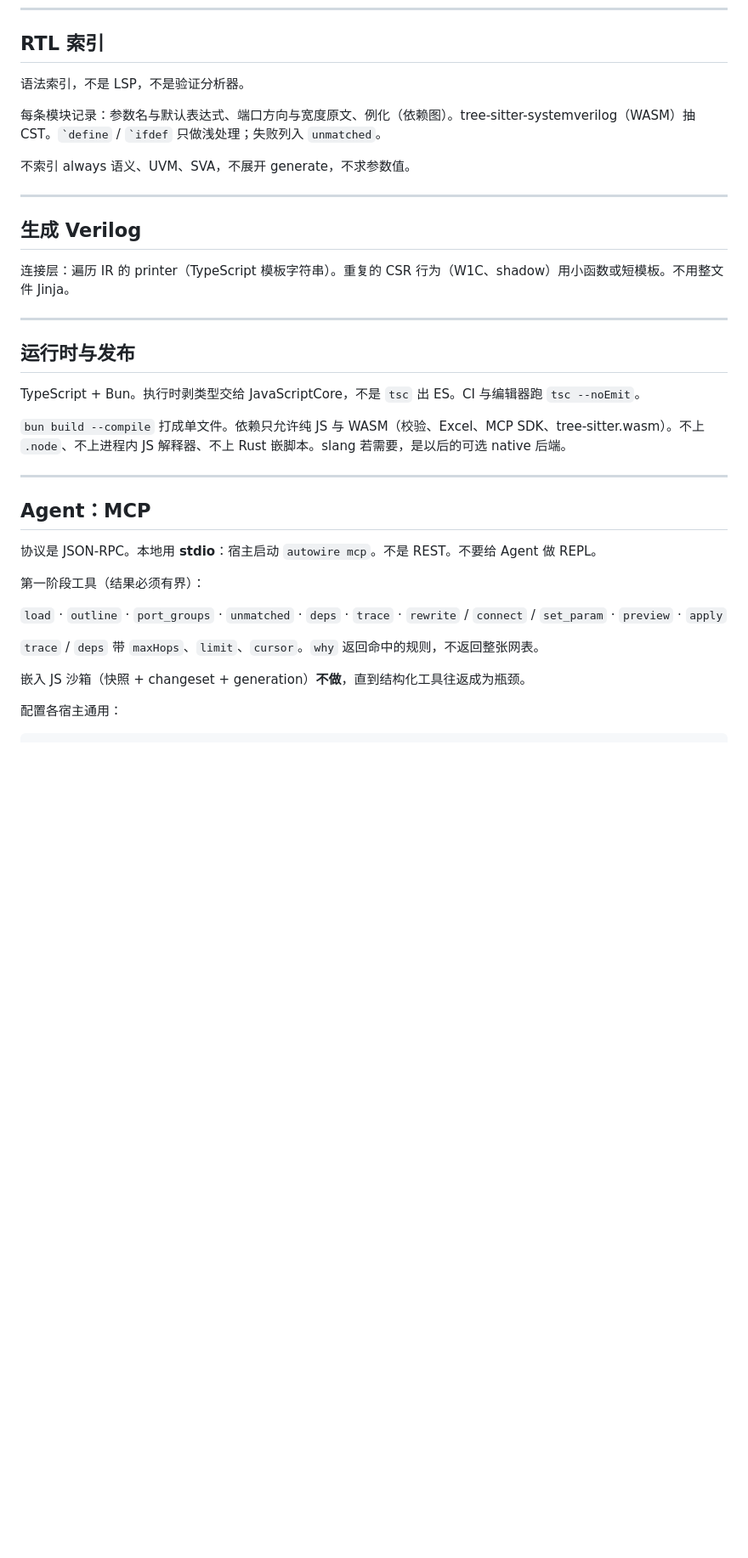
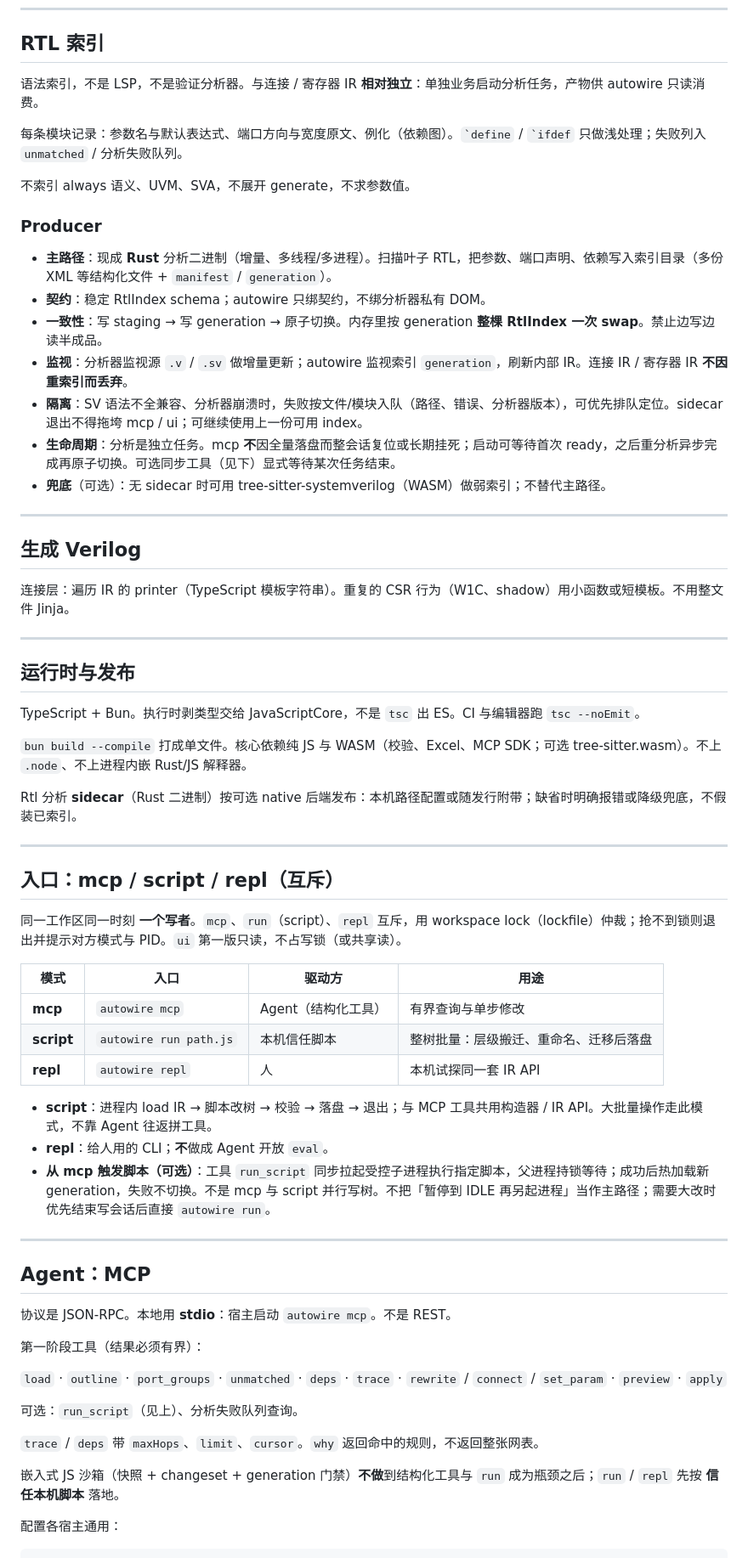
Before and after one commit to rede97/autowire, a Markdown page: README.md, the part around one of its changes. Shown at 85% size. GitHub-like rendering; blank space fills up the shorter version.

Commit message:
docs: RtlIndex sidecar and mutually exclusive mcp/script/repl.
Co-authored-by: Cursor <cursoragent@cursor.com>

```diff
--- a/README.md
+++ b/README.md
@@ -74,11 +74,21 @@ master.append(
 
 ## RTL 索引
 
-语法索引，不是 LSP，不是验证分析器。
+语法索引，不是 LSP，不是验证分析器。与连接 / 寄存器 IR **相对独立**：单独业务启动分析任务，产物供 autowire 只读消费。
 
-每条模块记录：参数名与默认表达式、端口方向与宽度原文、例化（依赖图）。tree-sitter-systemverilog（WASM）抽 CST。`` `define `` / `` `ifdef `` 只做浅处理；失败列入 `unmatched`。
+每条模块记录：参数名与默认表达式、端口方向与宽度原文、例化（依赖图）。`` `define `` / `` `ifdef `` 只做浅处理；失败列入 `unmatched` / 分析失败队列。
 
 不索引 always 语义、UVM、SVA，不展开 generate，不求参数值。
+
+### Producer
+
+- **主路径**：现成 **Rust** 分析二进制（增量、多线程/多进程）。扫描叶子 RTL，把参数、端口声明、依赖写入索引目录（多份 XML 等结构化文件 + `manifest` / `generation`）。
+- **契约**：稳定 RtlIndex schema；autowire 只绑契约，不绑分析器私有 DOM。
+- **一致性**：写 staging → 写 generation → 原子切换。内存里按 generation **整棵 RtlIndex 一次 swap**。禁止边写边读半成品。
+- **监视**：分析器监视源 `.v` / `.sv` 做增量更新；autowire 监视索引 `generation`，刷新内部 IR。连接 IR / 寄存器 IR **不因重索引而丢弃**。
+- **隔离**：SV 语法不全兼容、分析器崩溃时，失败按文件/模块入队（路径、错误、分析器版本），可优先排队定位。sidecar 退出不得拖垮 mcp / ui；可继续使用上一份可用 index。
+- **生命周期**：分析是独立任务。mcp **不**因全量落盘而整会话复位或长期挂死；启动可等待首次 ready，之后重分析异步完成再原子切换。可选同步工具（见下）显式等待某次任务结束。
+- **兜底**（可选）：无 sidecar 时可用 tree-sitter-systemverilog（WASM）做弱索引；不替代主路径。
 
 ---
 
@@ -92,21 +102,41 @@ master.append(
 
 TypeScript + Bun。执行时剥类型交给 JavaScriptCore，不是 `tsc` 出 ES。CI 与编辑器跑 `tsc --noEmit`。
 
-`bun build --compile` 打成单文件。依赖只允许纯 JS 与 WASM（校验、Excel、MCP SDK、tree-sitter.wasm）。不上 `.node`、不上进程内 JS 解释器、不上 Rust 嵌脚本。slang 若需要，是以后的可选 native 后端。
+`bun build --compile` 打成单文件。核心依赖纯 JS 与 WASM（校验、Excel、MCP SDK；可选 tree-sitter.wasm）。不上 `.node`、不上进程内嵌 Rust/JS 解释器。
+
+Rtl 分析 **sidecar**（Rust 二进制）按可选 native 后端发布：本机路径配置或随发行附带；缺省时明确报错或降级兜底，不假装已索引。
+
+---
+
+## 入口：mcp / script / repl（互斥）
+
+同一工作区同一时刻 **一个写者**。`mcp`、`run`（script）、`repl` 互斥，用 workspace lock（lockfile）仲裁；抢不到锁则退出并提示对方模式与 PID。`ui` 第一版只读，不占写锁（或共享读）。
+
+| 模式 | 入口 | 驱动方 | 用途 |
+|---|---|---|---|
+| **mcp** | `autowire mcp` | Agent（结构化工具） | 有界查询与单步修改 |
+| **script** | `autowire run path.js` | 本机信任脚本 | 整树批量：层级搬迁、重命名、迁移后落盘 |
+| **repl** | `autowire repl` | 人 | 本机试探同一套 IR API |
+
+- **script**：进程内 load IR → 脚本改树 → 校验 → 落盘 → 退出；与 MCP 工具共用构造器 / IR API。大批量操作走此模式，不靠 Agent 往返拼工具。
+- **repl**：给人用的 CLI；**不**做成 Agent 开放 `eval`。
+- **从 mcp 触发脚本（可选）**：工具 `run_script` 同步拉起受控子进程执行指定脚本，父进程持锁等待；成功后热加载新 generation，失败不切换。不是 mcp 与 script 并行写树。不把「暂停到 IDLE 再另起进程」当作主路径；需要大改时优先结束写会话后直接 `autowire run`。
 
 ---
 
 ## Agent：MCP
 
-协议是 JSON-RPC。本地用 **stdio**：宿主启动 `autowire mcp`。不是 REST。不要给 Agent 做 REPL。
+协议是 JSON-RPC。本地用 **stdio**：宿主启动 `autowire mcp`。不是 REST。
 
 第一阶段工具（结果必须有界）：
 
 `load` · `outline` · `port_groups` · `unmatched` · `deps` · `trace` · `rewrite` / `connect` / `set_param` · `preview` · `apply`
 
+可选：`run_script`（见上）、分析失败队列查询。
+
 `trace` / `deps` 带 `maxHops`、`limit`、`cursor`。`why` 返回命中的规则，不返回整张网表。
 
-嵌入 JS 沙箱（快照 + changeset + generation）**不做**，直到结构化工具往返成为瓶颈。
+嵌入式 JS 沙箱（快照 + changeset + generation 门禁）**不做**到结构化工具与 `run` 成为瓶颈之后；`run` / `repl` 先按 **信任本机脚本** 落地。
 
 配置各宿主通用：
 
```
Also changed, not shown: other parts of README.md (+10 -10 lines).
